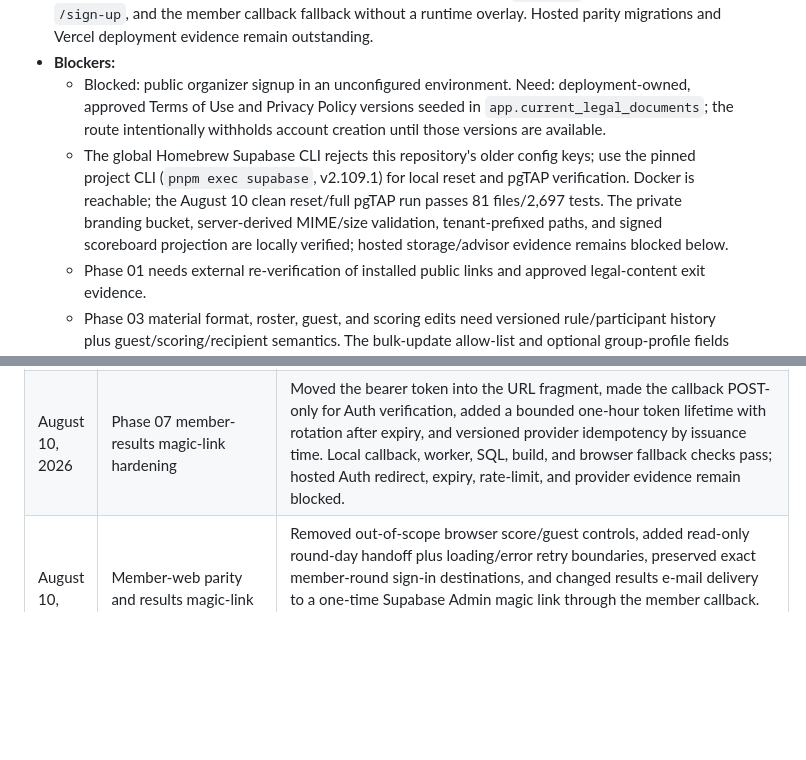
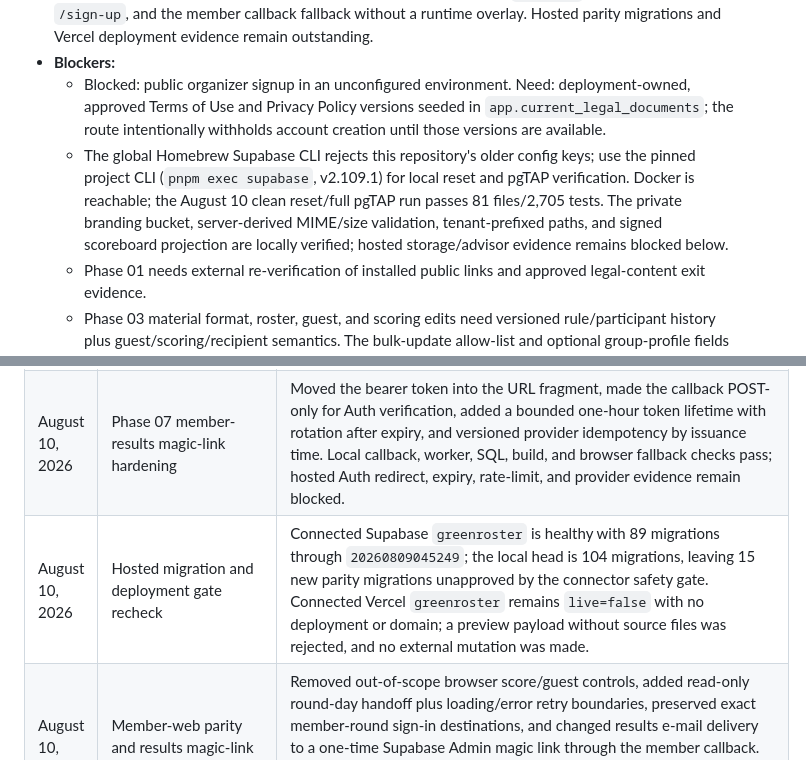
Before and after one commit to agordeev/greenroster, a Markdown page: docs/progress.md, 2 parts joined by grey strips. GitHub-like rendering; blank space fills up the shorter version.

Commit message:
docs: record hosted release gates

```diff
--- a/docs/progress.md
+++ b/docs/progress.md
@@ -13,7 +13,7 @@ The [master spec](./master-spec.md) and [phase documents](./phases/README.md) co
 - **Latest evidence:** Clean local reset applies all migrations through `20260810140000_branding_asset_management`; schema lint reports no errors; full pgTAP passes 81 files/2,705 tests. Focused Vitest passes 5 files/32 tests for magic-link delivery/callback, member-web scope, branding management, and signed scoreboard branding URLs; the full Vitest suite passes 146 files/838 tests. Web/mobile typechecks and lint pass, the Next.js production build and Expo iOS/Android/web export pass, and browser smoke shows meaningful `/sign-in`, the legally gated `/sign-up`, and the member callback fallback without a runtime overlay. Hosted parity migrations and Vercel deployment evidence remain outstanding.
 - **Blockers:**
   - Blocked: public organizer signup in an unconfigured environment. Need: deployment-owned, approved Terms of Use and Privacy Policy versions seeded in `app.current_legal_documents`; the route intentionally withholds account creation until those versions are available.
-  - The global Homebrew Supabase CLI rejects this repository's older config keys; use the pinned project CLI (`pnpm exec supabase`, v2.109.1) for local reset and pgTAP verification. Docker is reachable; the August 10 clean reset/full pgTAP run passes 81 files/2,697 tests. The private branding bucket, server-derived MIME/size validation, tenant-prefixed paths, and signed scoreboard projection are locally verified; hosted storage/advisor evidence remains blocked below.
+  - The global Homebrew Supabase CLI rejects this repository's older config keys; use the pinned project CLI (`pnpm exec supabase`, v2.109.1) for local reset and pgTAP verification. Docker is reachable; the August 10 clean reset/full pgTAP run passes 81 files/2,705 tests. The private branding bucket, server-derived MIME/size validation, tenant-prefixed paths, and signed scoreboard projection are locally verified; hosted storage/advisor evidence remains blocked below.
   - Phase 01 needs external re-verification of installed public links and approved legal-content exit evidence.
   - Phase 03 material format, roster, guest, and scoring edits need versioned rule/participant history plus guest/scoring/recipient semantics. The bulk-update allow-list and optional group-profile fields are still unspecified.
   - Blocked: Phase 04 guest lifecycle and sponsored guest scoring are not contract-complete. Need: a withdrawn state and sponsor/coordinator authority, coordinator creation/edit state and version/confirmation semantics, pre-score removal versus post-score retained-withdrawn behavior, score-revision/recompute/audit semantics, guest RSVP-event action/payload and replay rules, duplicate-warning/provenance rules, official-result name snapshot/history semantics, guest-specific create/edit source semantics for quota and handicap, and edit-to-historical-immutability rules for quota, handicap, and tee.
@@ -52,6 +52,7 @@ The [master spec](./master-spec.md) and [phase documents](./phases/README.md) co
 | --------------- | -------------------------------------------------------------------------------------------- | ---------------------------------------------------------------------------------------------------------------------------------------------------------------------------------------------------------------------------------------------------------------------------------------------------------------------------------------------------------------------------------------------------------------------------------------------------------------------------------------------------------------------------------------------------------------------------------------------------------------------------------------------------------------------------------------------------------------------------------------------------------------------------------- |
 | August 10, 2026 | Phase 07 private branding upload and signed scoreboard projection                            | Replaced browser-authored remote branding metadata with a server action that validates image signatures/size, uploads to the private tenant-prefixed `group-branding` bucket, persists a validated storage path, and removes the object on metadata failure. Public scoreboard reads now use a service-only token projection and one-hour signed Storage URLs; CSP is restricted to the app and Supabase origins. The portal now lists current assets and supports replacement/removal through service-only mutations. Local reset applies migrations through `20260810140000_branding_asset_management`; pgTAP passes 81 files/2,705 tests; focused branding/scoreboard tests pass, and web typecheck/build plus browser smoke pass. Hosted storage verification remains blocked. |
 | August 10, 2026 | Phase 07 member-results magic-link hardening                                                 | Moved the bearer token into the URL fragment, made the callback POST-only for Auth verification, added a bounded one-hour token lifetime with rotation after expiry, and versioned provider idempotency by issuance time. Local callback, worker, SQL, build, and browser fallback checks pass; hosted Auth redirect, expiry, rate-limit, and provider evidence remain blocked.                                                                                                                                                                                                                                                                                                                                                                                                    |
+| August 10, 2026 | Hosted migration and deployment gate recheck                                                 | Connected Supabase `greenroster` is healthy with 89 migrations through `20260809045249`; the local head is 104 migrations, leaving 15 new parity migrations unapproved by the connector safety gate. Connected Vercel `greenroster` remains `live=false` with no deployment or domain; a preview payload without source files was rejected, and no external mutation was made.                                                                                                                                                                                                                                                                                                                                                                                                     |
 | August 10, 2026 | Member-web parity and results magic-link slice                                               | Removed out-of-scope browser score/guest controls, added read-only round-day handoff plus loading/error retry boundaries, preserved exact member-round sign-in destinations, and changed results e-mail delivery to a one-time Supabase Admin magic link through the member callback. Focused Vitest passes 21 auth/notification tests plus 12 member-round tests; web typecheck and Prettier pass. Hosted Auth redirect/expiry/rate-limit verification remains pending.                                                                                                                                                                                                                                                                                                           |
 | August 10, 2026 | GolfDogFight parity closure — billing, clubhouse, scorecards, reports, and import foundation | Added five tenant-safe parity migrations (billing/trial/entitlements, hole scorecards/stats, clubhouse content/messages/branding, member-web round parity, and legacy import foundation), server-authoritative web/mobile surfaces, PDF report downloads, and focused Vitest/pgTAP coverage. Clean local reset, schema lint, and full pgTAP pass 80 files/2,684 assertions; hosted migrations, provider configuration, and Vercel deployment remain pending.                                                                                                                                                                                                                                                                                                                       |
 | August 10, 2026 | Billing and trial scope boundary review                                                      | Historical boundary superseded by the approved parity slice: local Stripe-normalized billing, trial/migration grace, invoice, webhook, and entitlement code now passes 25 pgTAP assertions. Hosted Stripe configuration and final payer/seat policy remain release gates.                                                                                                                                                                                                                                                                                                                                                                                                                                                                                                          |
```
